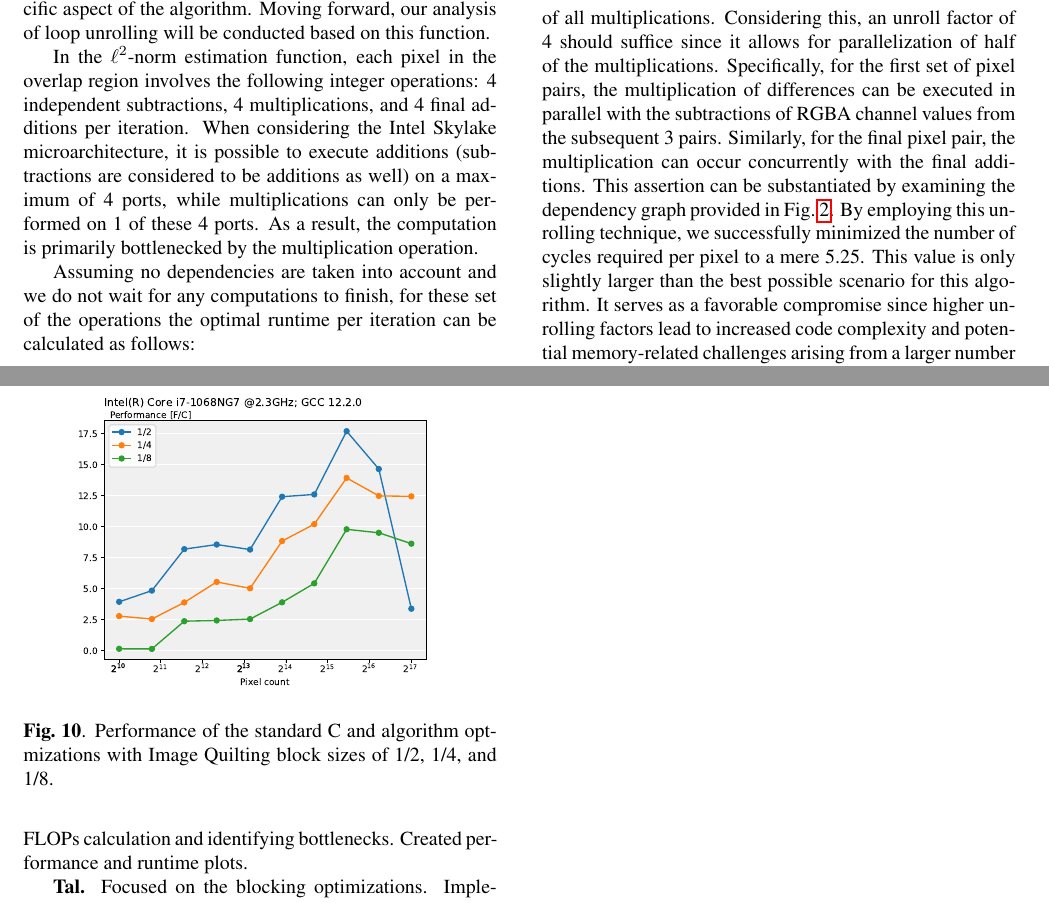
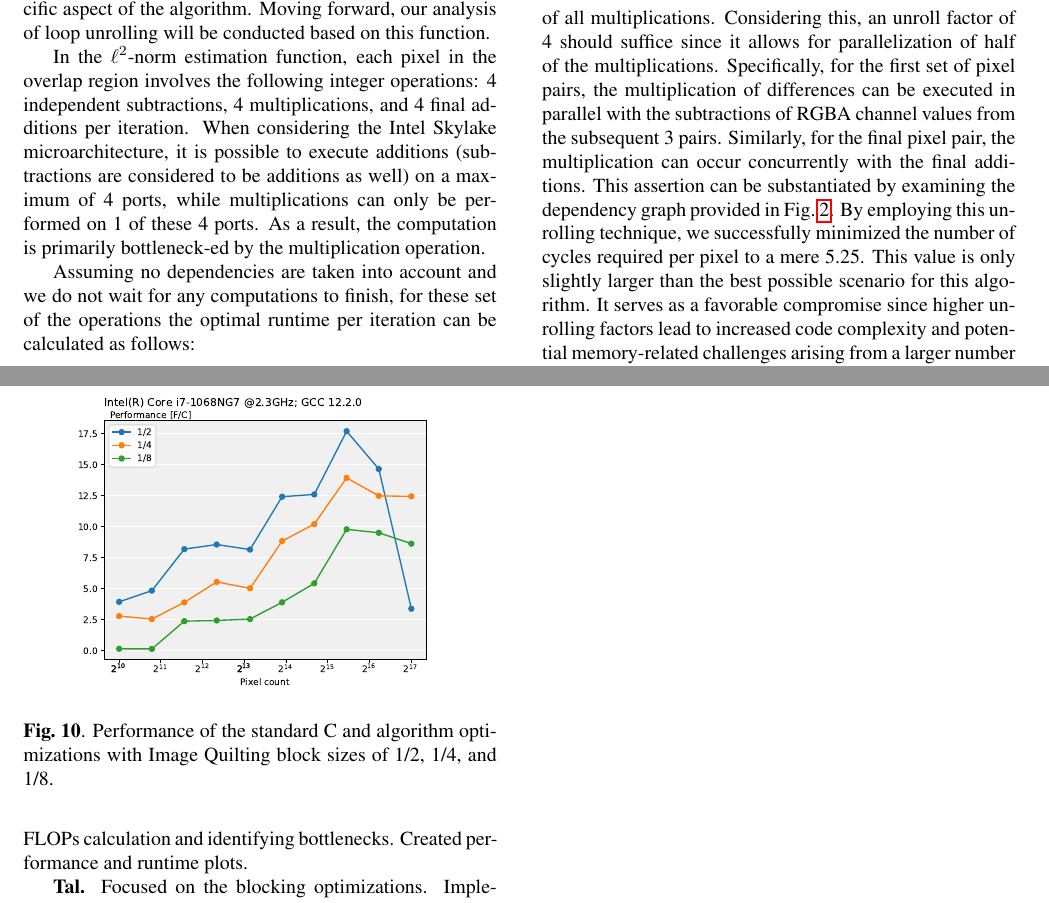
Before and after one commit to IvanSobko/image-quilting-optimization, a LaTeX paper (report/report.tex): two parts of pages 4 and 9 of 9, joined at a grey line, cut so that both start at the same text. Compiled offline with pdfLaTeX.

Commit message:
minor spelling mistakes

```diff
--- a/report/report.tex
+++ b/report/report.tex
@@ -164,7 +164,7 @@ Another of our algorithmic optimizations was to merge the loops covering the hor
 Another optimization that we implemented is loop unrolling with separate accumulators. The main objective of loop unrolling is to enhance Instruction Level Parallelism. To achieve maximum operation parallelization, we introduced multiple accumulators to ensure independence among operations and improve the computational efficiency of the algorithm. It is crucial to emphasize that one of the main challenges in this optimization lies in determining the appropriate unroll factor and the number of accumulators to use.
 In accordance with the cost analysis detailed in the second section, it was discussed that the $\ell^2$-norm estimation function is responsible for approximately 85\% of the total runtime. Consequently, we prioritized the majority of our analysis and optimization efforts on this specific aspect of the algorithm. Moving forward, our analysis of loop unrolling will be conducted based on this function.
 
-In the $\ell^2$-norm estimation function, each pixel in the overlap region involves the following integer operations: 4 independent subtractions, 4 multiplications, and 4 final additions per iteration. When considering the Intel Skylake microarchitecture, it is possible to execute additions (subtractions are considered to be additions as well) on a maximum of 4 ports, while multiplications can only be performed on 1 of these 4 ports. As a result, the computation is primarily bottlenecked by the multiplication operation.
+In the $\ell^2$-norm estimation function, each pixel in the overlap region involves the following integer operations: 4 independent subtractions, 4 multiplications, and 4 final additions per iteration. When considering the Intel Skylake microarchitecture, it is possible to execute additions (subtractions are considered to be additions as well) on a maximum of 4 ports, while multiplications can only be performed on 1 of these 4 ports. As a result, the computation is primarily bottleneck-ed by the multiplication operation.
 
 Assuming no dependencies are taken into account and we do not wait for any computations to finish, for these set of the operations the optimal runtime per iteration can be calculated as follows:
 \[ max(4 \text{ \{1 mults/cycle\}}, \frac{8}{3} \text{ \{3 adds/cycle\}}) = 4 \text{ cycle/pixel}. \]
@@ -342,7 +342,7 @@ Transitioning to blocking vectorization, the notable improvement in blocking can
 \begin{figure}[htb]
   \centering
     \includegraphics[scale=0.45]{248Performances.pdf}
-    \caption{Performance of the standard C and algorithm optmizations with Image Quilting block sizes of 1/2, 1/4, and 1/8.
+    \caption{Performance of the standard C and algorithm optimizations with Image Quilting block sizes of 1/2, 1/4, and 1/8.
     \label{248Performances}}
   \end{figure}
 
```
Also changed, not shown: report/report.tex (2 more changed lines).
